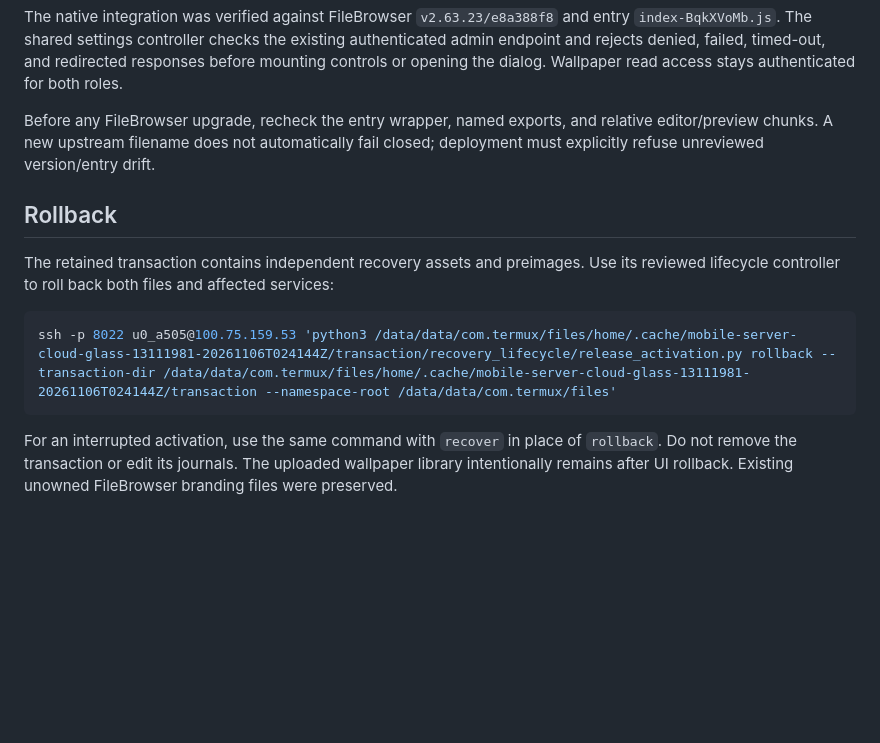
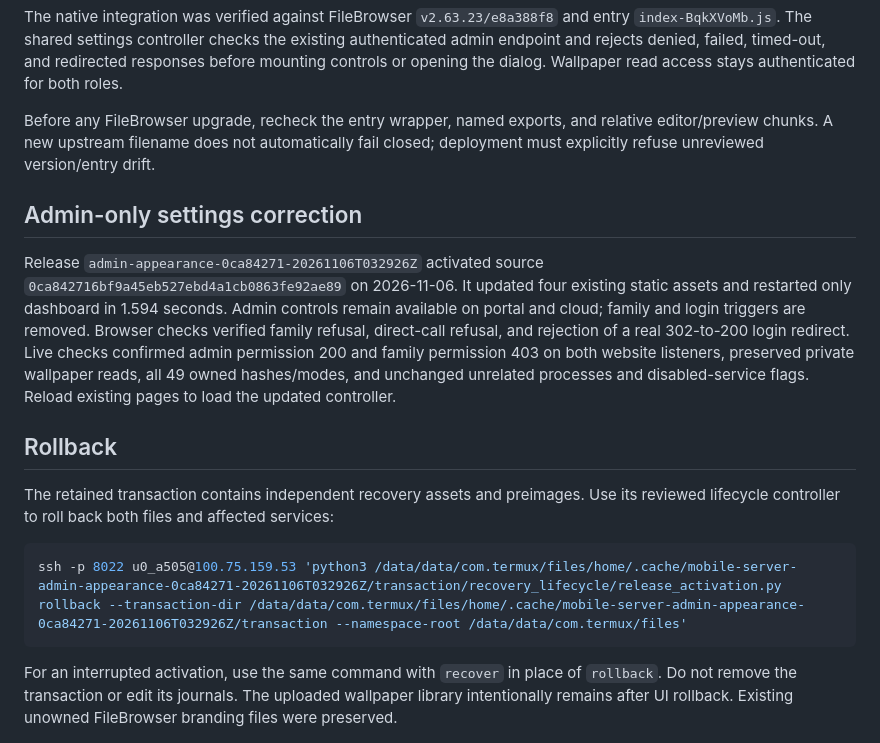
Before and after one commit to Y-astro/mobile-server, a Markdown page: docs/WALLPAPERS.md, the part around the change. Drawn GitHub-style; blank space fills up the shorter version.

Commit message:
docs(ui): record verified admin-only appearance release

````diff
--- a/docs/WALLPAPERS.md
+++ b/docs/WALLPAPERS.md
@@ -69,12 +69,16 @@ The native integration was verified against FileBrowser `v2.63.23/e8a388f8` and
 
 Before any FileBrowser upgrade, recheck the entry wrapper, named exports, and relative editor/preview chunks. A new upstream filename does not automatically fail closed; deployment must explicitly refuse unreviewed version/entry drift.
 
+## Admin-only settings correction
+
+Release `admin-appearance-0ca84271-20261106T032926Z` activated source `0ca842716bf9a45eb527ebd4a1cb0863fe92ae89` on 2026-11-06. It updated four existing static assets and restarted only dashboard in 1.594 seconds. Admin controls remain available on portal and cloud; family and login triggers are removed. Browser checks verified family refusal, direct-call refusal, and rejection of a real 302-to-200 login redirect. Live checks confirmed admin permission 200 and family permission 403 on both website listeners, preserved private wallpaper reads, all 49 owned hashes/modes, and unchanged unrelated processes and disabled-service flags. Reload existing pages to load the updated controller.
+
 ## Rollback
 
 The retained transaction contains independent recovery assets and preimages. Use its reviewed lifecycle controller to roll back both files and affected services:
 
 ```bash
-ssh -p 8022 u0_a505@100.75.159.53 'python3 /data/data/com.termux/files/home/.cache/mobile-server-cloud-glass-13111981-20261106T024144Z/transaction/recovery_lifecycle/release_activation.py rollback --transaction-dir /data/data/com.termux/files/home/.cache/mobile-server-cloud-glass-13111981-20261106T024144Z/transaction --namespace-root /data/data/com.termux/files'
+ssh -p 8022 u0_a505@100.75.159.53 'python3 /data/data/com.termux/files/home/.cache/mobile-server-admin-appearance-0ca84271-20261106T032926Z/transaction/recovery_lifecycle/release_activation.py rollback --transaction-dir /data/data/com.termux/files/home/.cache/mobile-server-admin-appearance-0ca84271-20261106T032926Z/transaction --namespace-root /data/data/com.termux/files'
 ```
 
 For an interrupted activation, use the same command with `recover` in place of `rollback`. Do not remove the transaction or edit its journals. The uploaded wallpaper library intentionally remains after UI rollback. Existing unowned FileBrowser branding files were preserved.
````
